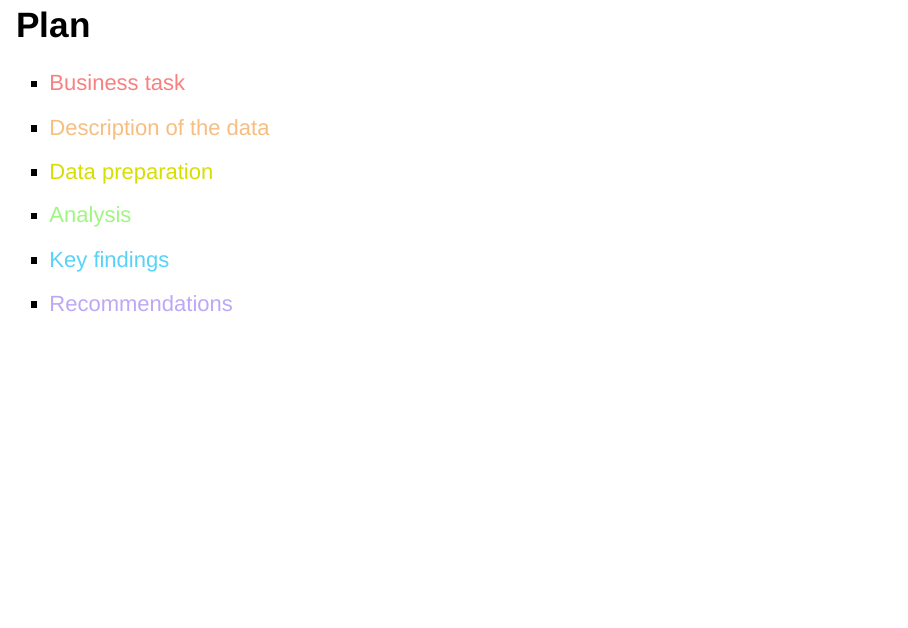
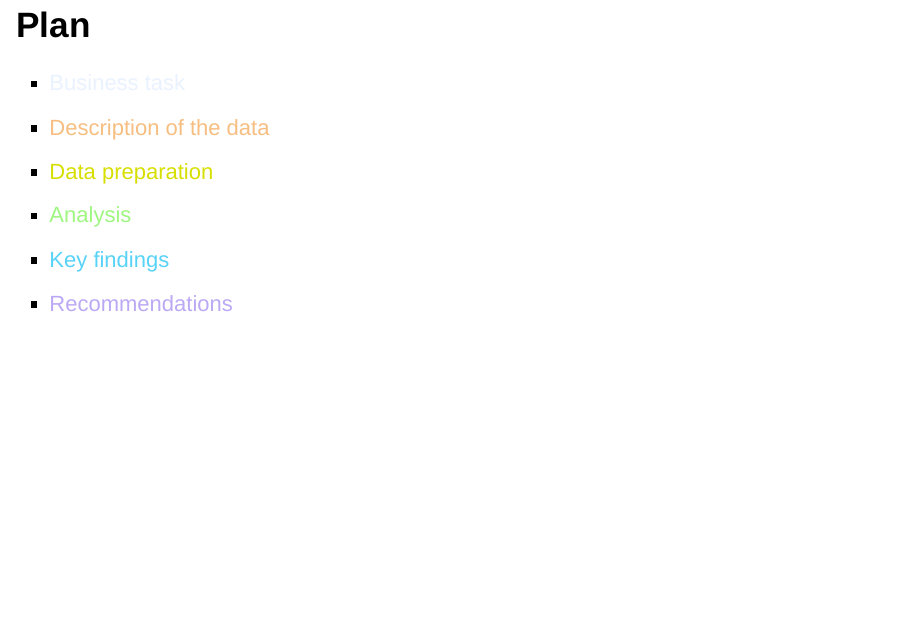
Before and after one commit to nila2991/bike_trip_preferences, an R Markdown document (bike_trip_preferences.Rmd): page 2 of 28. Rendered offline with R 4.5, knitr and Pandoc, with nearby package versions; drawn as Slidy slides in place of the format the file asks for; some code elsewhere in the file could not run offline.

Commit message:
Update bike_trip_preferences.Rmd

```diff
--- a/bike_trip_preferences.Rmd
+++ b/bike_trip_preferences.Rmd
@@ -57,7 +57,7 @@ all_trips_v2 <- all_trips[!(all_trips$start_station_name == "HQ QR" | all_trips$
 
 ## Plan
 
-- <span style="color: #F78181">Business task</span>
+- <span style="color: #EAF2FF">Business task</span>
 - <span style="color: #F7BE81;">Description of the data</span>
 - <span style="color: #D7DF01;">Data preparation</span>
 - <span style="color: #9FF781;">Analysis</span>
```
